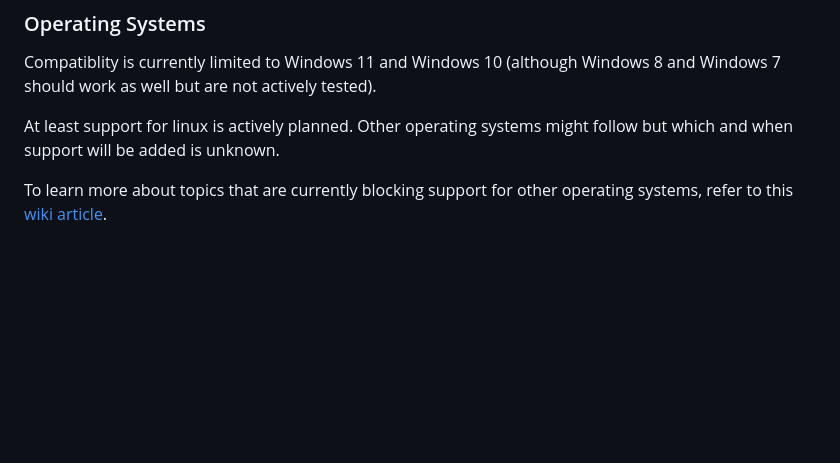
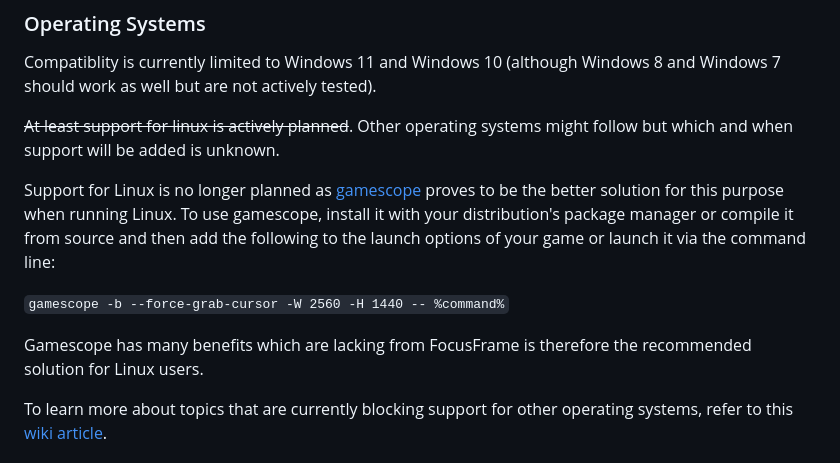
Before and after one commit to Skryvvara/FocusFrame, a Markdown page: README.md, the part around the change. Drawn GitHub-style; blank space fills up the shorter version.

Commit message:
doc: update Linux support information in README (#76)
Removed planned Linux support and recommended gamescope instead.

```diff
--- a/README.md
+++ b/README.md
@@ -87,7 +87,14 @@ The executable is then found in the `bin` directory (e.g) `bin/focusframe.exe`.
 
 Compatiblity is currently limited to Windows 11 and Windows 10 (although Windows 8 and Windows 7 should work as well but are not actively tested).
 
-At least support for linux is actively planned. Other operating systems might follow but which and when support will be added is unknown.
+~~At least support for linux is actively planned~~. Other operating systems might follow but which and when support will be added is unknown.
+
+Support for Linux is no longer planned as [gamescope](https://github.com/ValveSoftware/gamescope) proves to be the better solution for this purpose when running Linux.
+To use gamescope, install it with your distribution's package manager or compile it from source and then add the following to the launch options of your game or launch it via the command line:
+
+`gamescope -b --force-grab-cursor -W 2560 -H 1440 -- %command%`
+
+Gamescope has many benefits which are lacking from FocusFrame is therefore the recommended solution for Linux users.
 
 To learn more about topics that are currently blocking support for other operating systems, refer to this [wiki article](https://github.com/Skryvvara/FocusFrame/wiki/Operating-System-Support#what-issues-are-currently-blocking-support-for-different-operating-systems).
 
```
